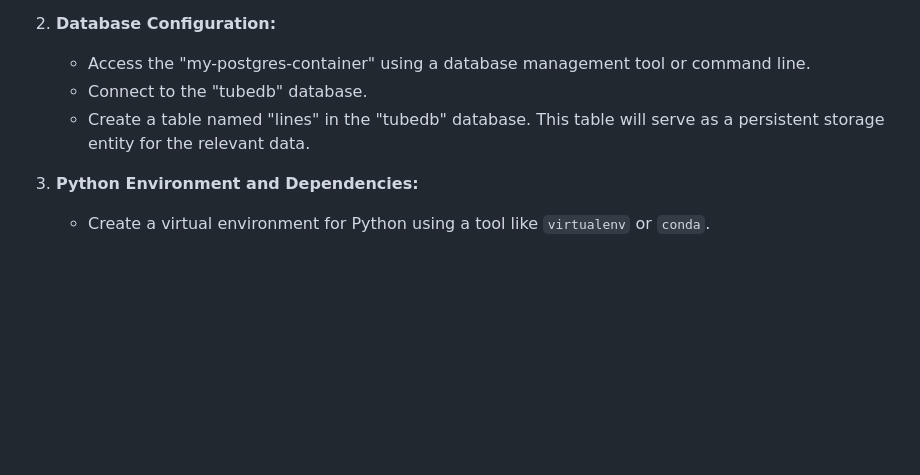
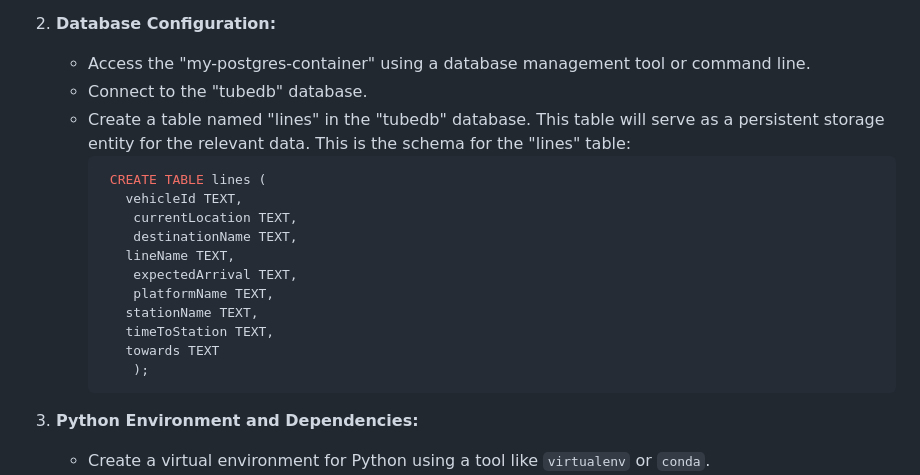
Before and after one commit to EnricoZanetti/Real-Time-London-Underground-Arrival-Time-Aggregator, a Markdown page: README.md, the part around the change. Rendered like a GitHub page; blank space fills up the shorter version.

````diff
--- a/README.md
+++ b/README.md
@@ -35,7 +35,20 @@ To use the project and access its main functionalities, follow these instruction
 2. **Database Configuration:**
    - Access the "my-postgres-container" using a database management tool or command line.
    - Connect to the "tubedb" database.
-   - Create a table named "lines" in the "tubedb" database. This table will serve as a persistent storage entity for the relevant data.
+   - Create a table named "lines" in the "tubedb" database. This table will serve as a persistent storage entity for the relevant data.          This is the schema for the "lines" table:
+     ```bash
+      CREATE TABLE lines (
+   		vehicleId TEXT,
+         currentLocation TEXT,
+         destinationName TEXT,
+   		lineName TEXT,
+         expectedArrival TEXT,
+         platformName TEXT,
+   		stationName TEXT,
+   		timeToStation TEXT,
+   		towards TEXT
+         );
+      ```
 
 3. **Python Environment and Dependencies:**
    - Create a virtual environment for Python using a tool like `virtualenv` or `conda`.
````
